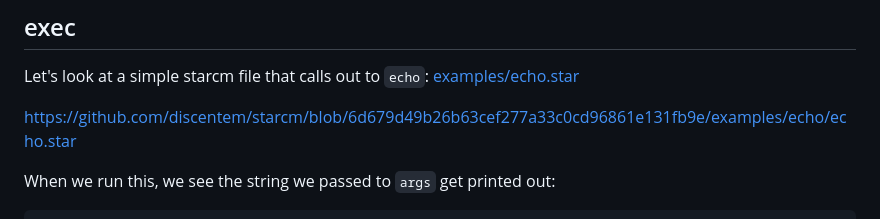
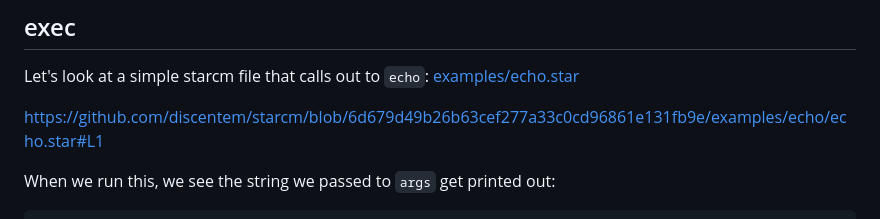
Before and after one commit to discentem/starcm, a Markdown page: README.md, the part around the change. GitHub-like rendering.

Commit message:
attempt 2 at code snippet in readme for echo.star

```diff
--- a/README.md
+++ b/README.md
@@ -17,7 +17,7 @@ Starcm is intended to become a viable alternative for tools like [macadmins/inst
 
 Let's look at a simple starcm file that calls out to `echo`: [examples/echo.star](examples/echo.star)
 
-https://github.com/discentem/starcm/blob/6d679d49b26b63cef277a33c0cd96861e131fb9e/examples/echo/echo.star
+https://github.com/discentem/starcm/blob/6d679d49b26b63cef277a33c0cd96861e131fb9e/examples/echo/echo.star#L1
 
 When we run this, we see the string we passed to `args` get printed out:
 
```
